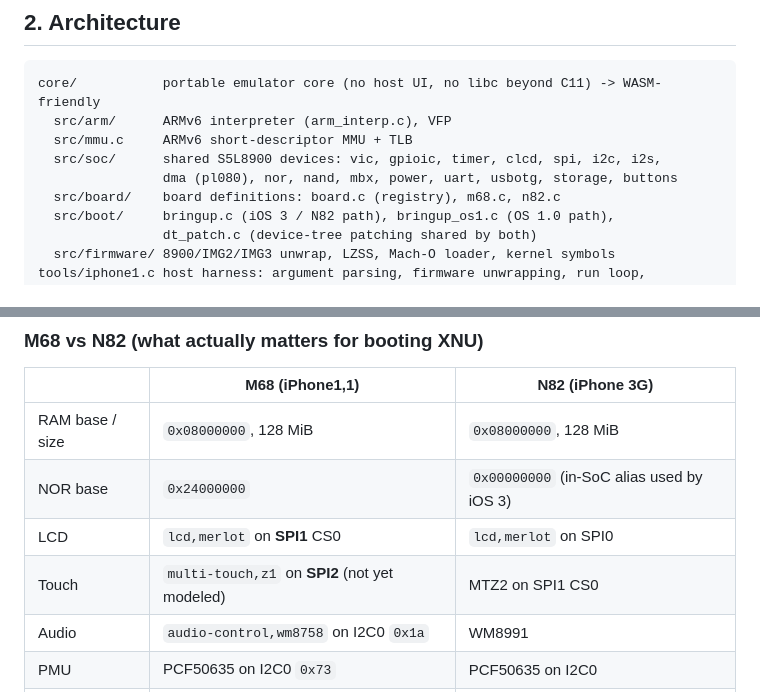
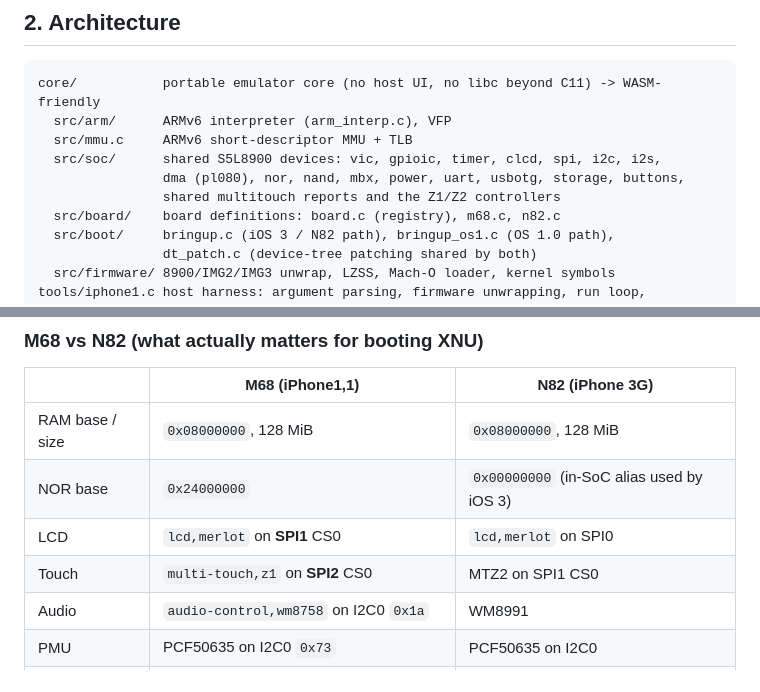
Before and after one commit to hopeugetherpes/iphone-1-emulator, a Markdown page: docs/iphone1_1_os1_port.md, 2 parts joined by grey strips. GitHub-like rendering.

```diff
--- a/docs/iphone1_1_os1_port.md
+++ b/docs/iphone1_1_os1_port.md
@@ -24,7 +24,8 @@ core/           portable emulator core (no host UI, no libc beyond C11) -> WASM-
   src/arm/      ARMv6 interpreter (arm_interp.c), VFP
   src/mmu.c     ARMv6 short-descriptor MMU + TLB
   src/soc/      shared S5L8900 devices: vic, gpioic, timer, clcd, spi, i2c, i2s,
-                dma (pl080), nor, nand, mbx, power, uart, usbotg, storage, buttons
+                dma (pl080), nor, nand, mbx, power, uart, usbotg, storage, buttons,
+                shared multitouch reports and the Z1/Z2 controllers
   src/board/    board definitions: board.c (registry), m68.c, n82.c
   src/boot/     bringup.c (iOS 3 / N82 path), bringup_os1.c (OS 1.0 path),
                 dt_patch.c (device-tree patching shared by both)
@@ -47,7 +48,7 @@ base; no board `if` statements exist in SoC or boot code.
 | RAM base / size | `0x08000000`, 128 MiB | `0x08000000`, 128 MiB |
 | NOR base | `0x24000000` | `0x00000000` (in-SoC alias used by iOS 3) |
 | LCD | `lcd,merlot` on **SPI1** CS0 | `lcd,merlot` on SPI0 |
-| Touch | `multi-touch,z1` on **SPI2** (not yet modeled) | MTZ2 on SPI1 CS0 |
+| Touch | `multi-touch,z1` on **SPI2** CS0 | MTZ2 on SPI1 CS0 |
 | Audio | `audio-control,wm8758` on I2C0 `0x1a` | WM8991 |
 | PMU | PCF50635 on I2C0 `0x73` | PCF50635 on I2C0 |
 | Panel ID patch | none (OS 1.0 reads `_lcdPanelID: 0x000000`) | required |
```
Also changed, not shown: other parts of docs/iphone1_1_os1_port.md (+38 -9 lines).
